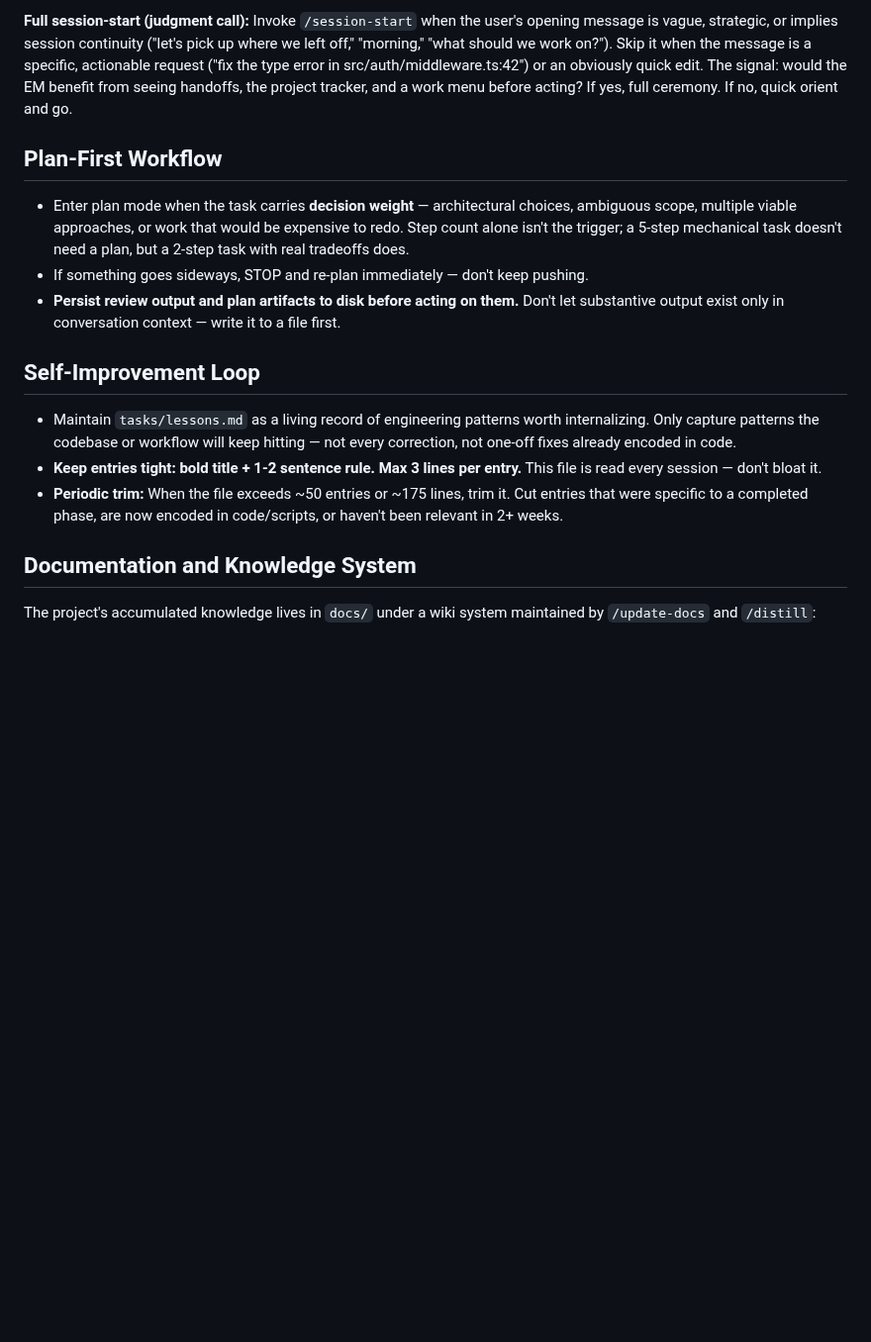
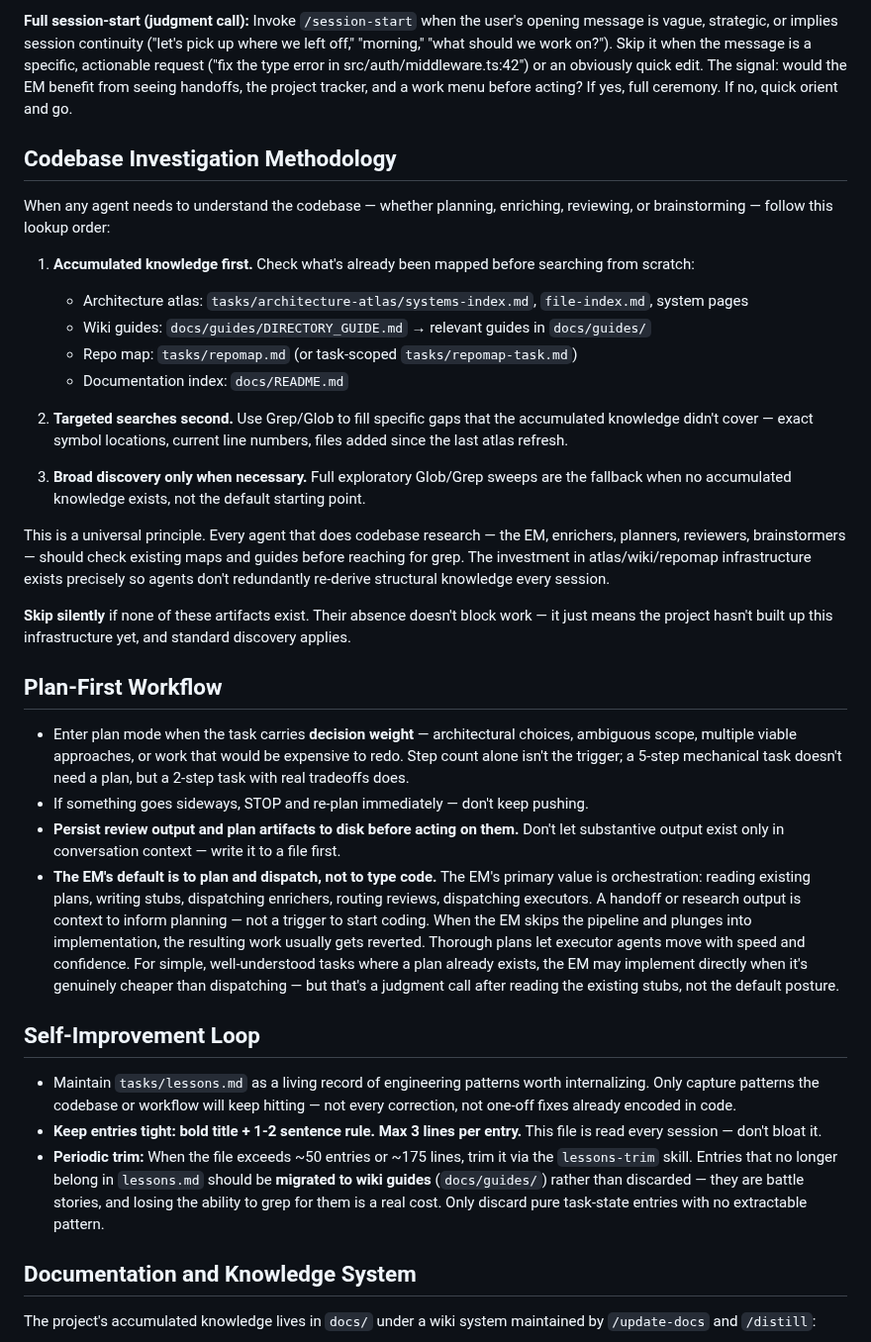
Before and after one commit to oduffy-delphi/coordinator-claude, a Markdown page: plugins/coordinator/CLAUDE.md, the part around the change. Shown at 99% size. Rendered like a GitHub page; blank space fills up the shorter version.

Commit message:
lessons-trim: migrate to wiki before discarding, not discard-first

```diff
--- a/plugins/coordinator/CLAUDE.md
+++ b/plugins/coordinator/CLAUDE.md
@@ -10,17 +10,36 @@ Every session begins with hooks that inject session memory and orientation point
 
 **Full session-start (judgment call):** Invoke `/session-start` when the user's opening message is vague, strategic, or implies session continuity ("let's pick up where we left off," "morning," "what should we work on?"). Skip it when the message is a specific, actionable request ("fix the type error in src/auth/middleware.ts:42") or an obviously quick edit. The signal: would the EM benefit from seeing handoffs, the project tracker, and a work menu before acting? If yes, full ceremony. If no, quick orient and go.
 
+## Codebase Investigation Methodology
+
+When any agent needs to understand the codebase — whether planning, enriching, reviewing, or brainstorming — follow this lookup order:
+
+1. **Accumulated knowledge first.** Check what's already been mapped before searching from scratch:
+   - Architecture atlas: `tasks/architecture-atlas/systems-index.md`, `file-index.md`, system pages
+   - Wiki guides: `docs/guides/DIRECTORY_GUIDE.md` → relevant guides in `docs/guides/`
+   - Repo map: `tasks/repomap.md` (or task-scoped `tasks/repomap-task.md`)
+   - Documentation index: `docs/README.md`
+
+2. **Targeted searches second.** Use Grep/Glob to fill specific gaps that the accumulated knowledge didn't cover — exact symbol locations, current line numbers, files added since the last atlas refresh.
+
+3. **Broad discovery only when necessary.** Full exploratory Glob/Grep sweeps are the fallback when no accumulated knowledge exists, not the default starting point.
+
+This is a universal principle. Every agent that does codebase research — the EM, enrichers, planners, reviewers, brainstormers — should check existing maps and guides before reaching for grep. The investment in atlas/wiki/repomap infrastructure exists precisely so agents don't redundantly re-derive structural knowledge every session.
+
+**Skip silently** if none of these artifacts exist. Their absence doesn't block work — it just means the project hasn't built up this infrastructure yet, and standard discovery applies.
+
 ## Plan-First Workflow
 
 - Enter plan mode when the task carries **decision weight** — architectural choices, ambiguous scope, multiple viable approaches, or work that would be expensive to redo. Step count alone isn't the trigger; a 5-step mechanical task doesn't need a plan, but a 2-step task with real tradeoffs does.
 - If something goes sideways, STOP and re-plan immediately — don't keep pushing.
 - **Persist review output and plan artifacts to disk before acting on them.** Don't let substantive output exist only in conversation context — write it to a file first.
+- **The EM's default is to plan and dispatch, not to type code.** The EM's primary value is orchestration: reading existing plans, writing stubs, dispatching enrichers, routing reviews, dispatching executors. A handoff or research output is context to inform planning — not a trigger to start coding. When the EM skips the pipeline and plunges into implementation, the resulting work usually gets reverted. Thorough plans let executor agents move with speed and confidence. For simple, well-understood tasks where a plan already exists, the EM may implement directly when it's genuinely cheaper than dispatching — but that's a judgment call after reading the existing stubs, not the default posture.
 
 ## Self-Improvement Loop
 
 - Maintain `tasks/lessons.md` as a living record of engineering patterns worth internalizing. Only capture patterns the codebase or workflow will keep hitting — not every correction, not one-off fixes already encoded in code.
 - **Keep entries tight: bold title + 1-2 sentence rule. Max 3 lines per entry.** This file is read every session — don't bloat it.
-- **Periodic trim:** When the file exceeds ~50 entries or ~175 lines, trim it. Cut entries that were specific to a completed phase, are now encoded in code/scripts, or haven't been relevant in 2+ weeks.
+- **Periodic trim:** When the file exceeds ~50 entries or ~175 lines, trim it via the `lessons-trim` skill. Entries that no longer belong in `lessons.md` should be **migrated to wiki guides** (`docs/guides/`) rather than discarded — they are battle stories, and losing the ability to grep for them is a real cost. Only discard pure task-state entries with no extractable pattern.
 
 ## Documentation and Knowledge System
 
```
Also changed, not shown: 1 other file.
